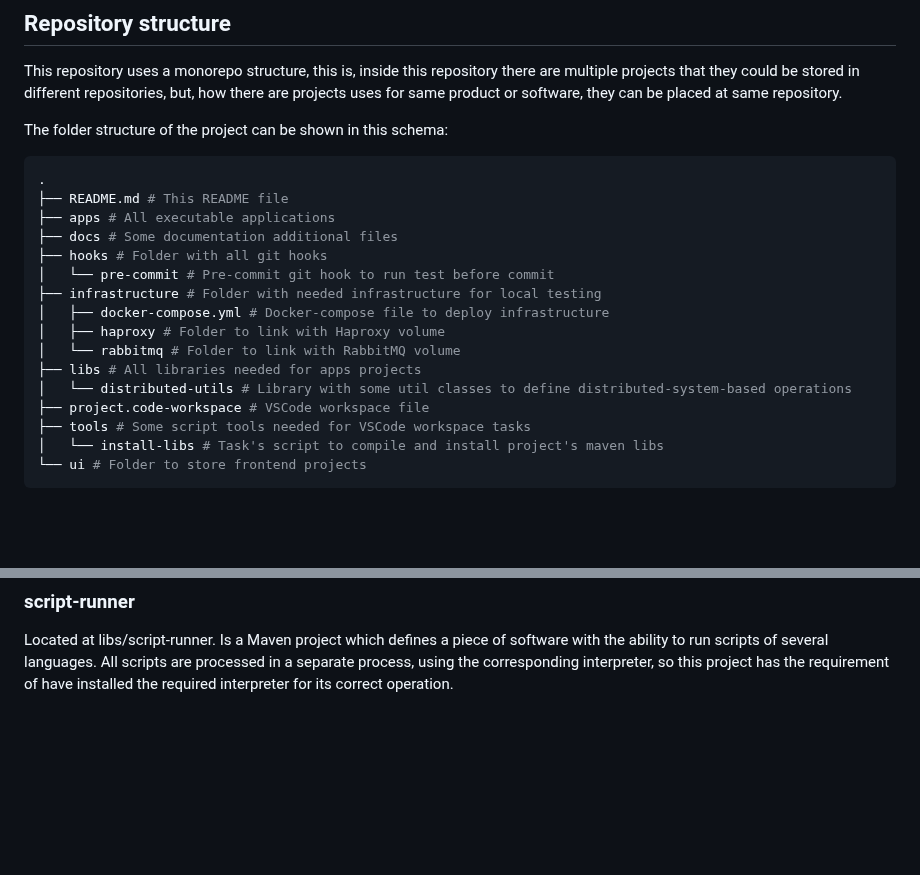
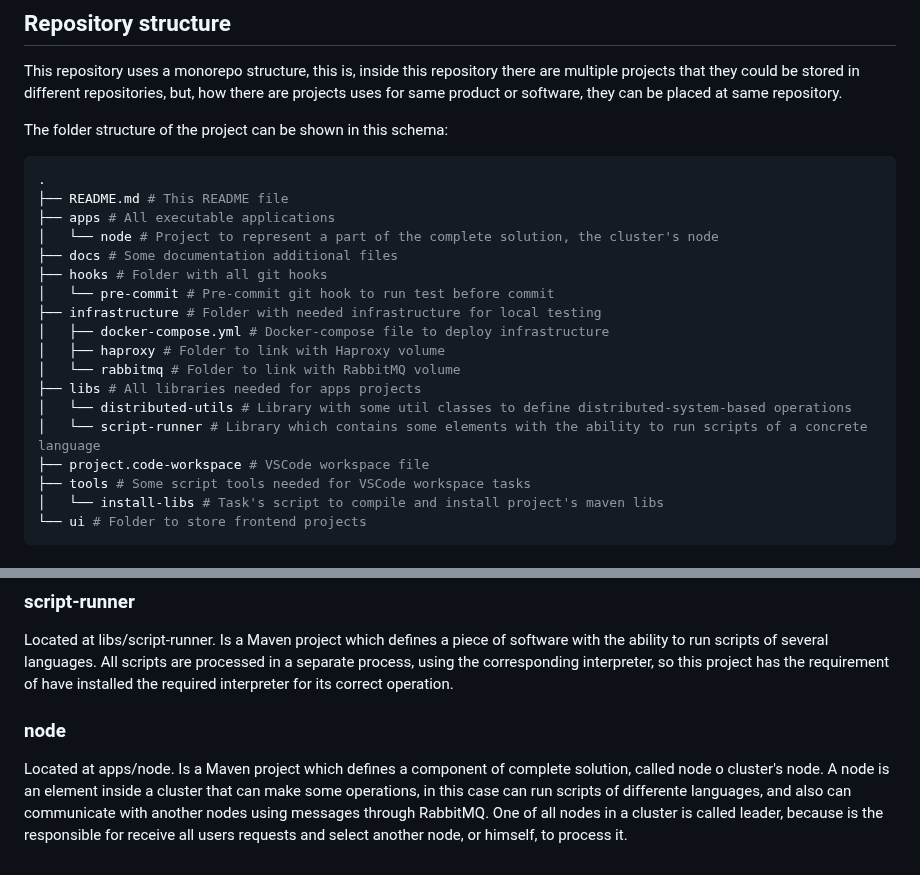
Before and after one commit to NicolasBreval/scripts-manager, a Markdown page: README.md, 2 parts joined by grey strips. Drawn GitHub-style; blank space fills up the shorter version.

Commit message:
docs: update readme

```diff
--- a/README.md
+++ b/README.md
@@ -36,6 +36,7 @@ The folder structure of the project can be shown in this schema:
 .
 ├── README.md # This README file
 ├── apps # All executable applications
+│   └── node # Project to represent a part of the complete solution, the cluster's node
 ├── docs # Some documentation additional files
 ├── hooks # Folder with all git hooks
 │   └── pre-commit # Pre-commit git hook to run test before commit
@@ -45,6 +46,7 @@ The folder structure of the project can be shown in this schema:
 │   └── rabbitmq # Folder to link with RabbitMQ volume
 ├── libs # All libraries needed for apps projects
 │   └── distributed-utils # Library with some util classes to define distributed-system-based operations
+│   └── script-runner # Library which contains some elements with the ability to run scripts of a concrete language
 ├── project.code-workspace # VSCode workspace file
 ├── tools # Some script tools needed for VSCode workspace tasks
 │   └── install-libs # Task's script to compile and install project's maven libs
@@ -81,3 +83,6 @@ Located at libs/distributed-utils. Is a Maven project which defines a Java libra
 
 ### script-runner
 Located at libs/script-runner. Is a Maven project which defines a piece of software with the ability to run scripts of several languages. All scripts are processed in a separate process, using the corresponding interpreter, so this project has the requirement of have installed the required interpreter for its correct operation.
+
+### node
+Located at apps/node. Is a Maven project which defines a component of complete solution, called node o cluster's node. A node is an element inside a cluster that can make some operations, in this case can run scripts of differente languages, and also can communicate with another nodes using messages through RabbitMQ. One of all nodes in a cluster is called leader, because is the responsible for receive all users requests and select another node, or himself, to process it.
```
